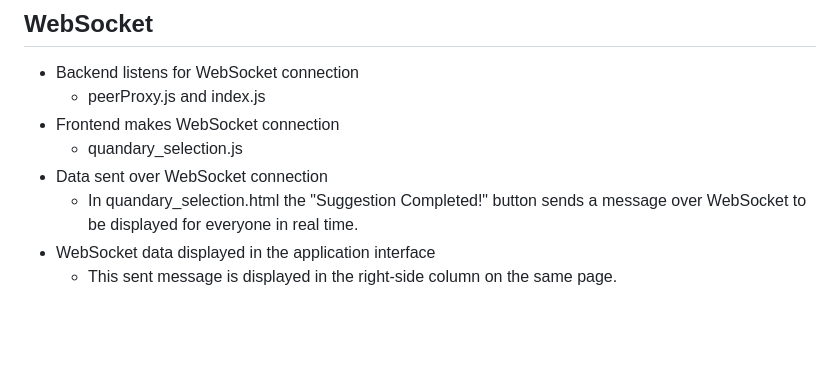
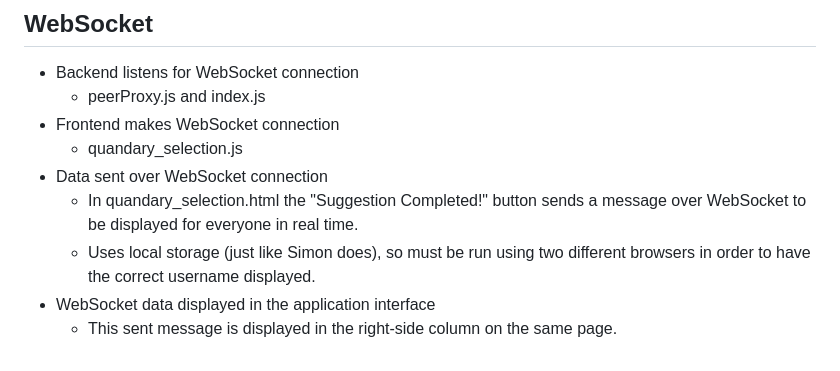
Before and after one commit to AmazingAnt8/startup, a Markdown page: README.md, the part around the change. Drawn GitHub-style; blank space fills up the shorter version.

```diff
--- a/README.md
+++ b/README.md
@@ -112,5 +112,6 @@ Properly styled CSS
     - quandary_selection.js
 - Data sent over WebSocket connection
     - In quandary_selection.html the "Suggestion Completed!" button sends a message over WebSocket to be displayed for everyone in real time.
+    - Uses local storage (just like Simon does), so must be run using two different browsers in order to have the correct username displayed.
 - WebSocket data displayed in the application interface
     - This sent message is displayed in the right-side column on the same page.
```
